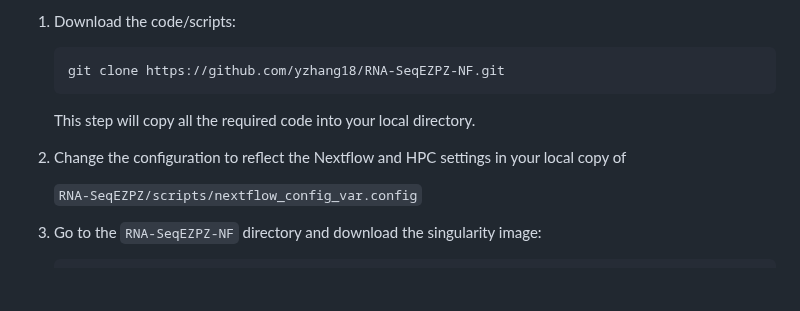
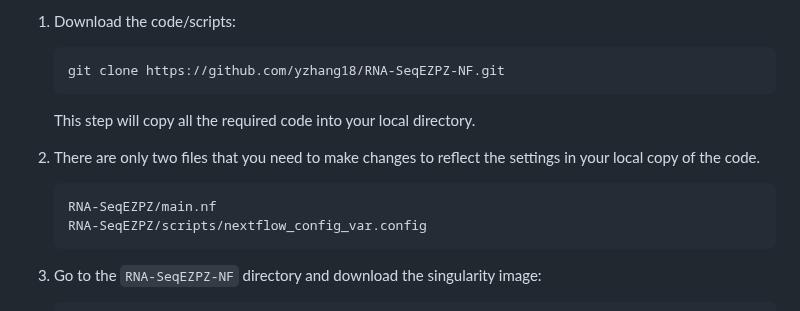
Before and after one commit to yzhang18/RNA-SeqEZPZ-NF, a Markdown page: README.md, the part around the change. Rendered like a GitHub page; blank space fills up the shorter version.

````diff
--- a/README.md
+++ b/README.md
@@ -19,9 +19,12 @@ The following step-by-step is for a system with SLURM scheduler, Singularity and
    git clone https://github.com/yzhang18/RNA-SeqEZPZ-NF.git
    ```
    This step will copy all the required code into your local directory.
-2. Change the configuration to reflect the Nextflow and HPC settings in your local copy of
+2. There are only two files that you need to make changes to reflect the settings in your local copy of the code.
 
-   ```RNA-SeqEZPZ/scripts/nextflow_config_var.config```
+   ```
+   RNA-SeqEZPZ/main.nf
+   RNA-SeqEZPZ/scripts/nextflow_config_var.config
+   ```
 
 4. Go to the ```RNA-SeqEZPZ-NF``` directory and download the singularity image:
    ```
````
